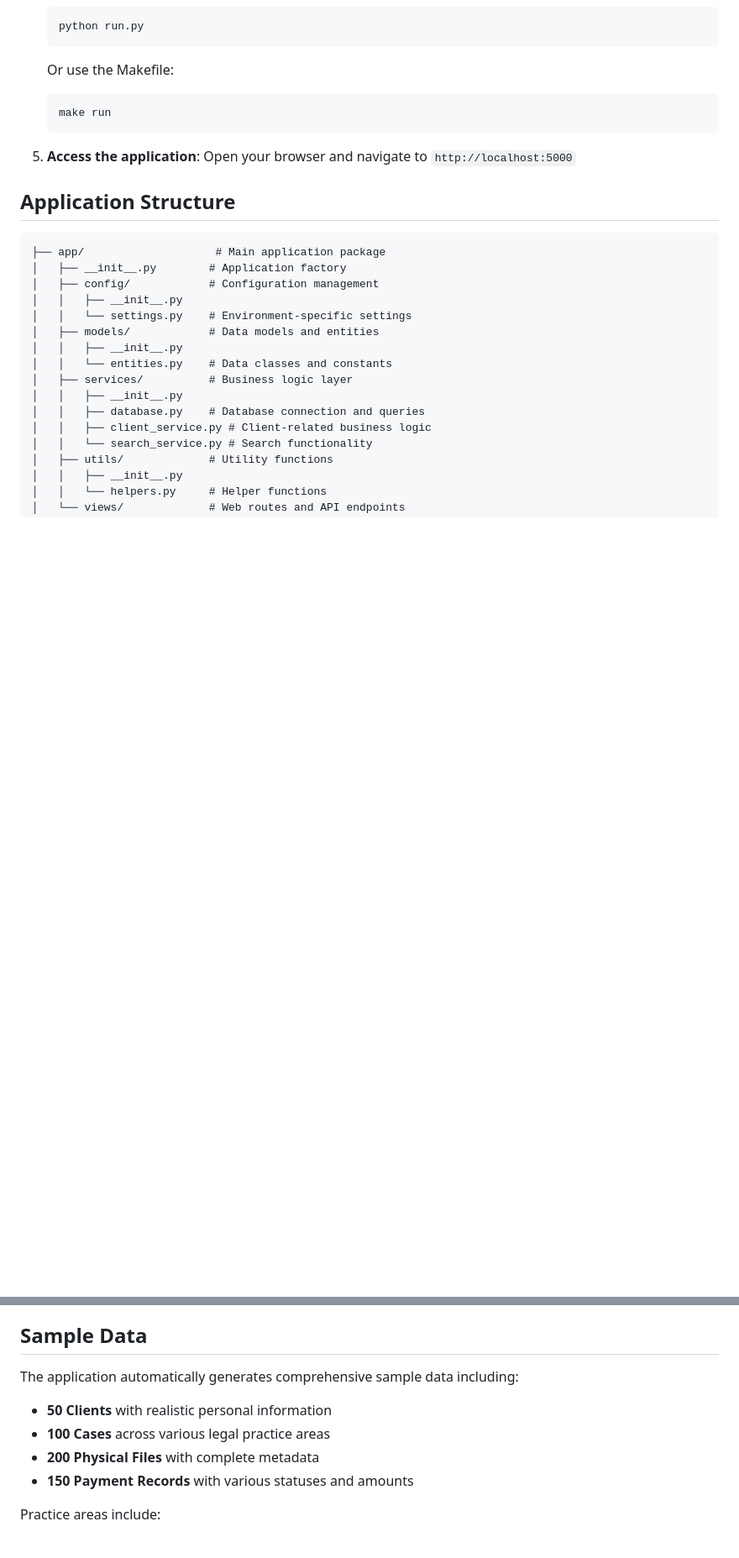
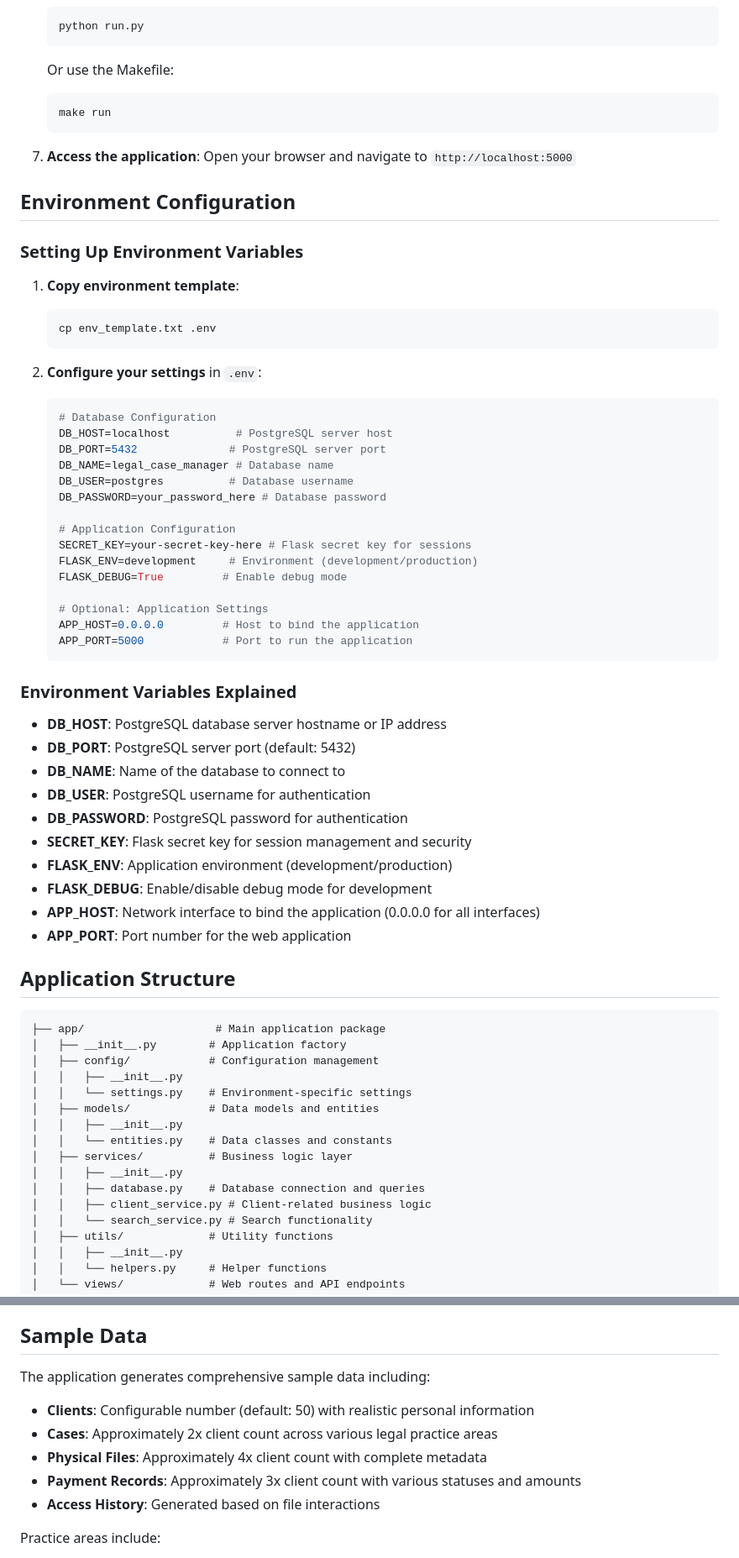
Before and after one commit to sourish88/Legal-Case-File-Manager, a Markdown page: README.md, 2 parts joined by grey strips. Shown: that part at 84% size. Drawn GitHub-style; blank space fills up the shorter version.

````diff
--- a/README.md
+++ b/README.md
@@ -77,8 +116,49 @@ A comprehensive web application designed for legal service providers to catalogu
    make run
    ```
 
-5. **Access the application**:
+7. **Access the application**:
    Open your browser and navigate to `http://localhost:5000`
+
+## Environment Configuration
+
+### Setting Up Environment Variables
+
+1. **Copy environment template**:
+   ```bash
+   cp env_template.txt .env
+   ```
+
+2. **Configure your settings** in `.env`:
+   ```bash
+   # Database Configuration
+   DB_HOST=localhost          # PostgreSQL server host
+   DB_PORT=5432              # PostgreSQL server port
+   DB_NAME=legal_case_manager # Database name
+   DB_USER=postgres          # Database username
+   DB_PASSWORD=your_password_here # Database password
+
+   # Application Configuration
+   SECRET_KEY=your-secret-key-here # Flask secret key for sessions
+   FLASK_ENV=development     # Environment (development/production)
+   FLASK_DEBUG=True         # Enable debug mode
+
+   # Optional: Application Settings
+   APP_HOST=0.0.0.0         # Host to bind the application
+   APP_PORT=5000            # Port to run the application
+   ```
+
+### Environment Variables Explained
+
+- **DB_HOST**: PostgreSQL database server hostname or IP address
+- **DB_PORT**: PostgreSQL server port (default: 5432)
+- **DB_NAME**: Name of the database to connect to
+- **DB_USER**: PostgreSQL username for authentication
+- **DB_PASSWORD**: PostgreSQL password for authentication
+- **SECRET_KEY**: Flask secret key for session management and security
+- **FLASK_ENV**: Application environment (development/production)
+- **FLASK_DEBUG**: Enable/disable debug mode for development
+- **APP_HOST**: Network interface to bind the application (0.0.0.0 for all interfaces)
+- **APP_PORT**: Port number for the web application
 
 ## Application Structure
 
@@ -182,11 +262,12 @@ Physical file tracking includes:
 
 ## Sample Data
 
-The application automatically generates comprehensive sample data including:
-- **50 Clients** with realistic personal information
-- **100 Cases** across various legal practice areas
-- **200 Physical Files** with complete metadata
-- **150 Payment Records** with various statuses and amounts
+The application generates comprehensive sample data including:
+- **Clients**: Configurable number (default: 50) with realistic personal information
+- **Cases**: Approximately 2x client count across various legal practice areas
+- **Physical Files**: Approximately 4x client count with complete metadata
+- **Payment Records**: Approximately 3x client count with various statuses and amounts
+- **Access History**: Generated based on file interactions
 
 Practice areas include:
 - Personal Injury
````
Also changed, not shown: other parts of README.md (+150 -14 lines).
